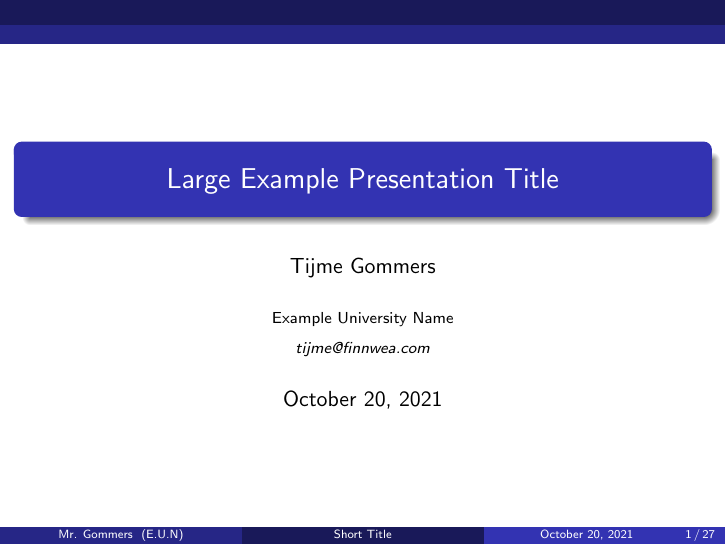
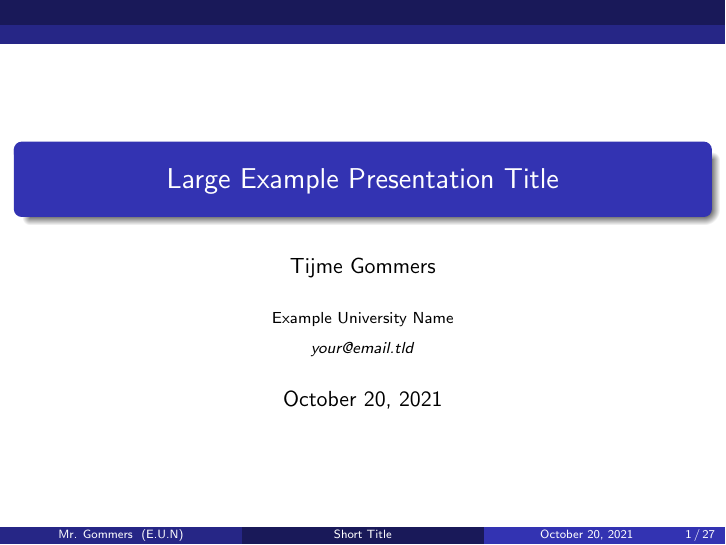
Before and after one commit to tijme/latex-boilerplate-presentation, LaTeX slides (main.tex, which reads config/globals.tex): page 1 of 27. Compiled offline with pdfLaTeX.

Commit message:
Update globals.tex

```diff
--- a/config/globals.tex
+++ b/config/globals.tex
@@ -5,7 +5,7 @@
 % Single author
 \newcommand{\presentationAuthorNameLong}{Tijme Gommers}
 \newcommand{\presentationAuthorNameShort}{Mr. Gommers}
-\newcommand{\presentationAuthorEmail}{tijme@finnwea.com}
+\newcommand{\presentationAuthorEmail}{your@email.tld}
 
 % Multiple authors
 % \newcommand{\presentationAuthorNameLong}{Tijme Gommers \inst{1} \and John Doe \inst{2} \and Benno Baksteen \inst{3}}
```
